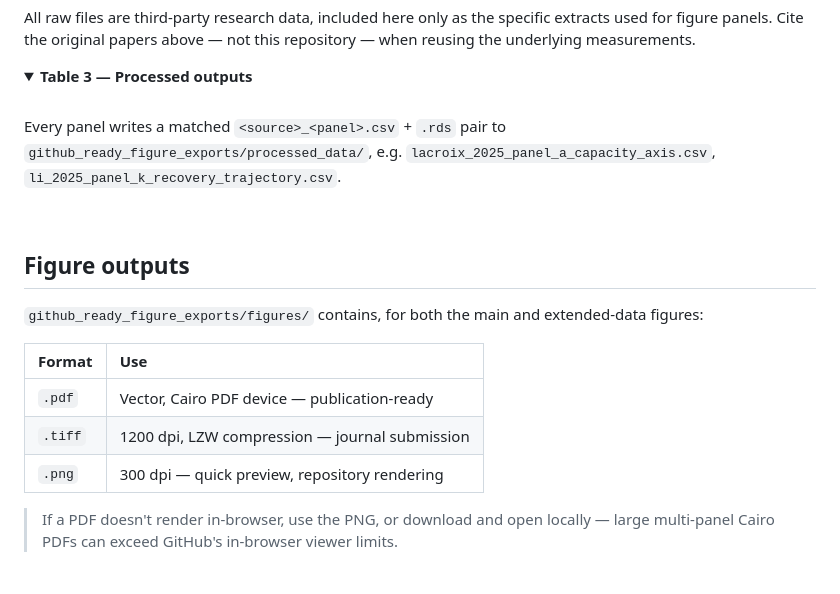
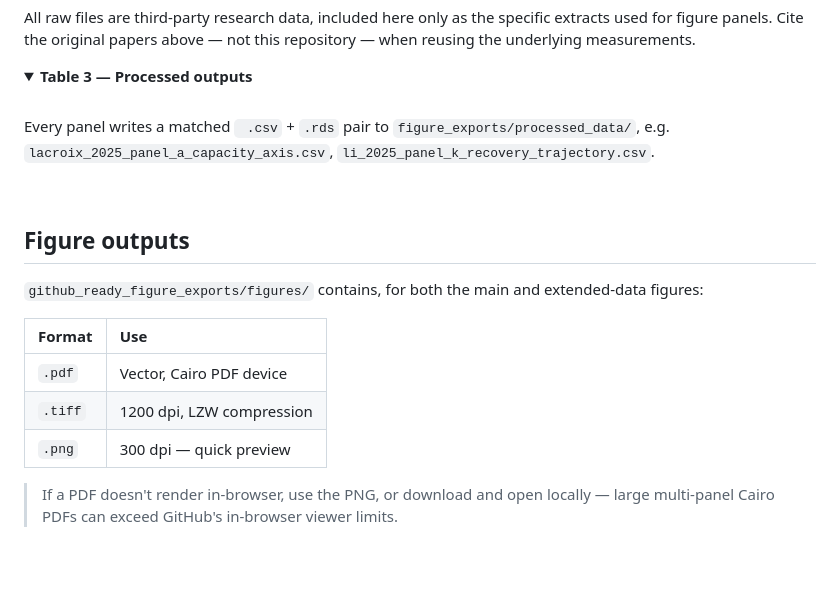
Before and after one commit to mghotbi/Toward-a-theory-of-redox-resilience-in-living-Earth-systems, a Markdown page: README.md, the part around the change. GitHub-like rendering; folded sections open.

```diff
--- a/README.md
+++ b/README.md
@@ -134,7 +134,7 @@ All raw files are third-party research data, included here only as the specific
 <summary><b>Table 3 — Processed outputs</b></summary>
 <br>
 
-Every panel writes a matched `<source>_<panel>.csv` + `.rds` pair to `github_ready_figure_exports/processed_data/`, e.g. `lacroix_2025_panel_a_capacity_axis.csv`, `li_2025_panel_k_recovery_trajectory.csv`.
+Every panel writes a matched ` .csv` + `.rds` pair to `figure_exports/processed_data/`, e.g. `lacroix_2025_panel_a_capacity_axis.csv`, `li_2025_panel_k_recovery_trajectory.csv`.
 
 </details>
 
@@ -146,9 +146,9 @@ Every panel writes a matched `<source>_<panel>.csv` + `.rds` pair to `github_rea
 
 | Format | Use |
 |:---|:---|
-| `.pdf` | Vector, Cairo PDF device — publication-ready |
-| `.tiff` | 1200 dpi, LZW compression — journal submission |
-| `.png` | 300 dpi — quick preview, repository rendering |
+| `.pdf` | Vector, Cairo PDF device  |
+| `.tiff` | 1200 dpi, LZW compression  |
+| `.png` | 300 dpi — quick preview  |
 
 > If a PDF doesn't render in-browser, use the PNG, or download and open locally — large multi-panel Cairo PDFs can exceed GitHub's in-browser viewer limits.
 
```
